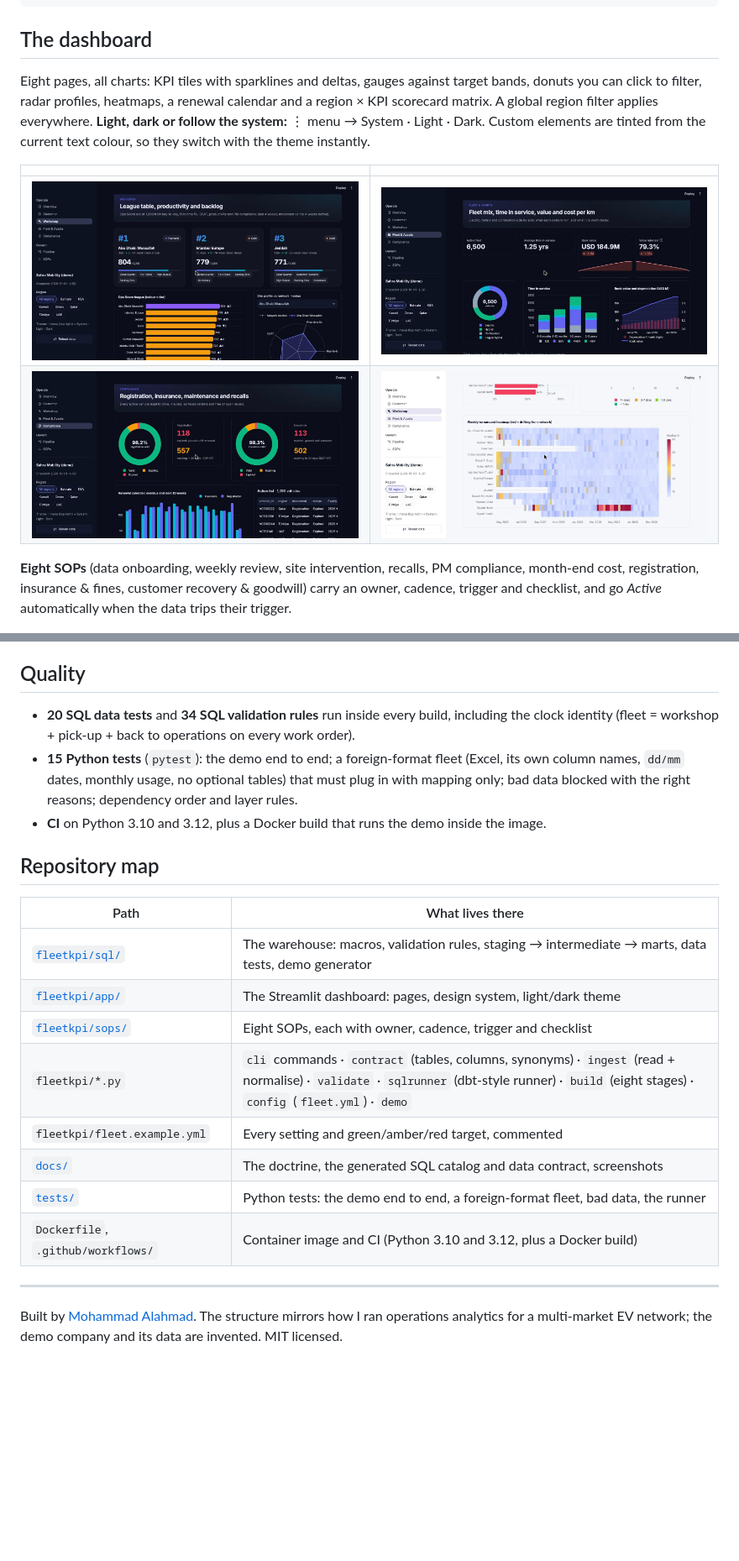
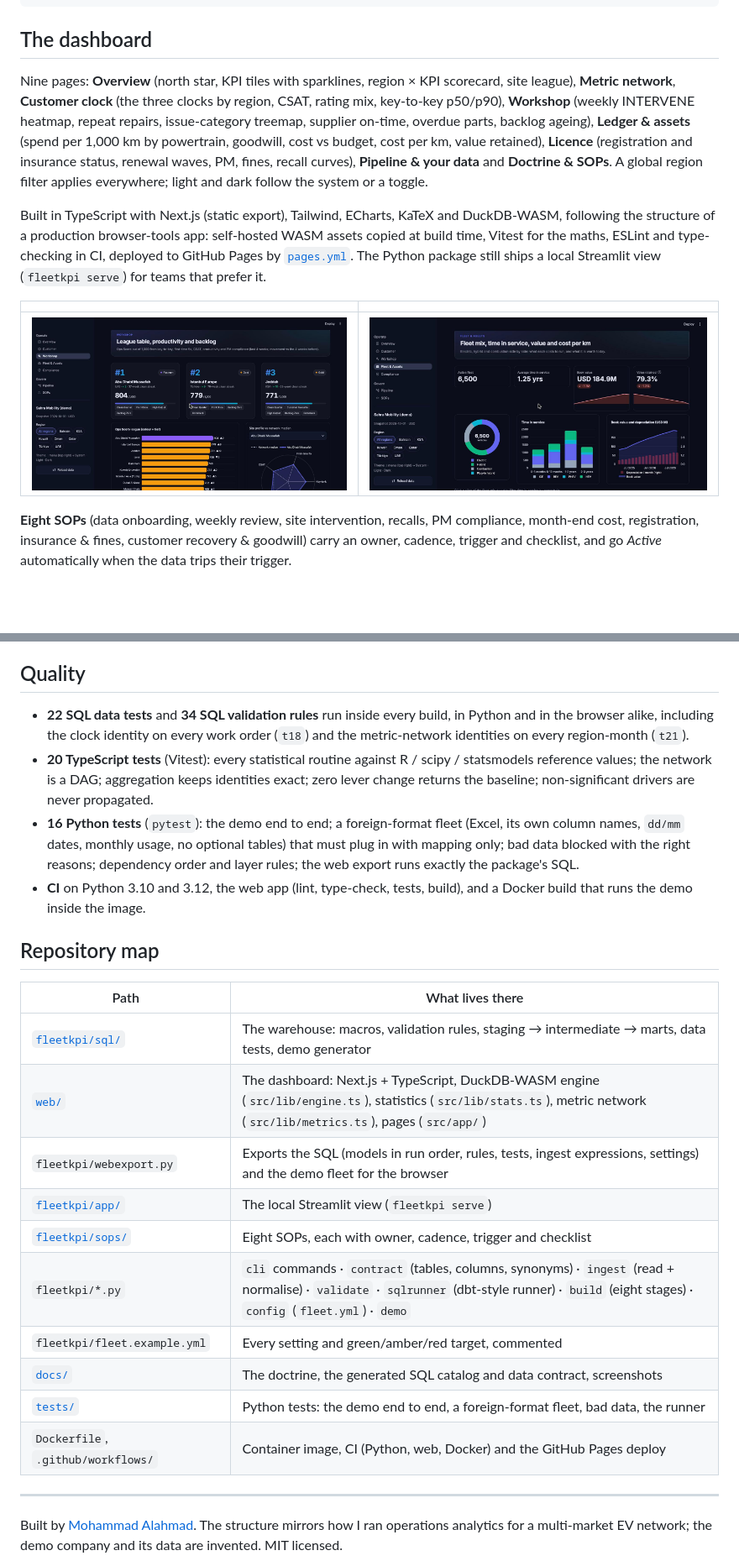
Before and after one commit to Pemalahmad/FleetOps-KPI-Dashboard, a Markdown page: README.md, 2 parts joined by grey strips. Shown at 84% size. GitHub-like rendering; blank space fills up the shorter version.

```diff
--- a/README.md
+++ b/README.md
@@ -122,12 +164,13 @@ docker build -t fleetkpi . && docker run -p 8501:8501 -v "$PWD/my-fleet:/fleet"
 
 ## The dashboard
 
-Eight pages, all charts: KPI tiles with sparklines and deltas, gauges against target bands, donuts you can click to filter, radar profiles, heatmaps, a renewal calendar and a region × KPI scorecard matrix. A global region filter applies everywhere. **Light, dark or follow the system:** ⋮ menu → System · Light · Dark. Custom elements are tinted from the current text colour, so they switch with the theme instantly.
+Nine pages: **Overview** (north star, KPI tiles with sparklines, region × KPI scorecard, site league), **Metric network**, **Customer clock** (the three clocks by region, CSAT, rating mix, key-to-key p50/p90), **Workshop** (weekly INTERVENE heatmap, repeat repairs, issue-category treemap, supplier on-time, overdue parts, backlog ageing), **Ledger & assets** (spend per 1,000 km by powertrain, goodwill, cost vs budget, cost per km, value retained), **Licence** (registration and insurance status, renewal waves, PM, fines, recall curves), **Pipeline & your data** and **Doctrine & SOPs**. A global region filter applies everywhere; light and dark follow the system or a toggle.
+
+Built in TypeScript with Next.js (static export), Tailwind, ECharts, KaTeX and DuckDB-WASM, following the structure of a production browser-tools app: self-hosted WASM assets copied at build time, Vitest for the maths, ESLint and type-checking in CI, deployed to GitHub Pages by [`pages.yml`](.github/workflows/pages.yml). The Python package still ships a local Streamlit view (`fleetkpi serve`) for teams that prefer it.
 
 | | |
 |---|---|
 | ![Workshop](docs/workshop-dark.jpg) | ![Fleet & assets](docs/fleet-assets-dark.jpg) |
-| ![Compliance](docs/compliance-dark.jpg) | ![Weekly heatmap](docs/heatmap-light.jpg) |
 
 **Eight SOPs** (data onboarding, weekly review, site intervention, recalls, PM compliance, month-end cost, registration, insurance & fines, customer recovery & goodwill) carry an owner, cadence, trigger and checklist, and go *Active* automatically when the data trips their trigger.
 
@@ -137,22 +180,25 @@ Eight pages, all charts: KPI tiles with sparklines and deltas, gauges against ta
 
 ## Quality
 
-- **20 SQL data tests** and **34 SQL validation rules** run inside every build, including the clock identity (fleet = workshop + pick-up + back to operations on every work order).
-- **15 Python tests** (`pytest`): the demo end to end; a foreign-format fleet (Excel, its own column names, `dd/mm` dates, monthly usage, no optional tables) that must plug in with mapping only; bad data blocked with the right reasons; dependency order and layer rules.
-- **CI** on Python 3.10 and 3.12, plus a Docker build that runs the demo inside the image.
+- **22 SQL data tests** and **34 SQL validation rules** run inside every build, in Python and in the browser alike, including the clock identity on every work order (`t18`) and the metric-network identities on every region-month (`t21`).
+- **20 TypeScript tests** (Vitest): every statistical routine against R / scipy / statsmodels reference values; the network is a DAG; aggregation keeps identities exact; zero lever change returns the baseline; non-significant drivers are never propagated.
+- **16 Python tests** (`pytest`): the demo end to end; a foreign-format fleet (Excel, its own column names, `dd/mm` dates, monthly usage, no optional tables) that must plug in with mapping only; bad data blocked with the right reasons; dependency order and layer rules; the web export runs exactly the package's SQL.
+- **CI** on Python 3.10 and 3.12, the web app (lint, type-check, tests, build), and a Docker build that runs the demo inside the image.
 
 ## Repository map
 
 | Path | What lives there |
 |---|---|
 | [`fleetkpi/sql/`](fleetkpi/sql) | The warehouse: macros, validation rules, staging → intermediate → marts, data tests, demo generator |
-| [`fleetkpi/app/`](fleetkpi/app) | The Streamlit dashboard: pages, design system, light/dark theme |
+| [`web/`](web) | The dashboard: Next.js + TypeScript, DuckDB-WASM engine (`src/lib/engine.ts`), statistics (`src/lib/stats.ts`), metric network (`src/lib/metrics.ts`), pages (`src/app/`) |
+| `fleetkpi/webexport.py` | Exports the SQL (models in run order, rules, tests, ingest expressions, settings) and the demo fleet for the browser |
+| [`fleetkpi/app/`](fleetkpi/app) | The local Streamlit view (`fleetkpi serve`) |
 | [`fleetkpi/sops/`](fleetkpi/sops) | Eight SOPs, each with owner, cadence, trigger and checklist |
 | `fleetkpi/*.py` | `cli` commands · `contract` (tables, columns, synonyms) · `ingest` (read + normalise) · `validate` · `sqlrunner` (dbt-style runner) · `build` (eight stages) · `config` (`fleet.yml`) · `demo` |
 | `fleetkpi/fleet.example.yml` | Every setting and green/amber/red target, commented |
 | [`docs/`](docs) | The doctrine, the generated SQL catalog and data contract, screenshots |
 | [`tests/`](tests) | Python tests: the demo end to end, a foreign-format fleet, bad data, the runner |
-| `Dockerfile`, `.github/workflows/` | Container image and CI (Python 3.10 and 3.12, plus a Docker build) |
+| `Dockerfile`, `.github/workflows/` | Container image, CI (Python, web, Docker) and the GitHub Pages deploy |
 
 ---
 
```
Also changed, not shown: other parts of README.md (+60 -18 lines), docs/web-job-evidence.jpg (added), docs/web-metric-network.jpg (added), docs/web-overview.jpg (added).
